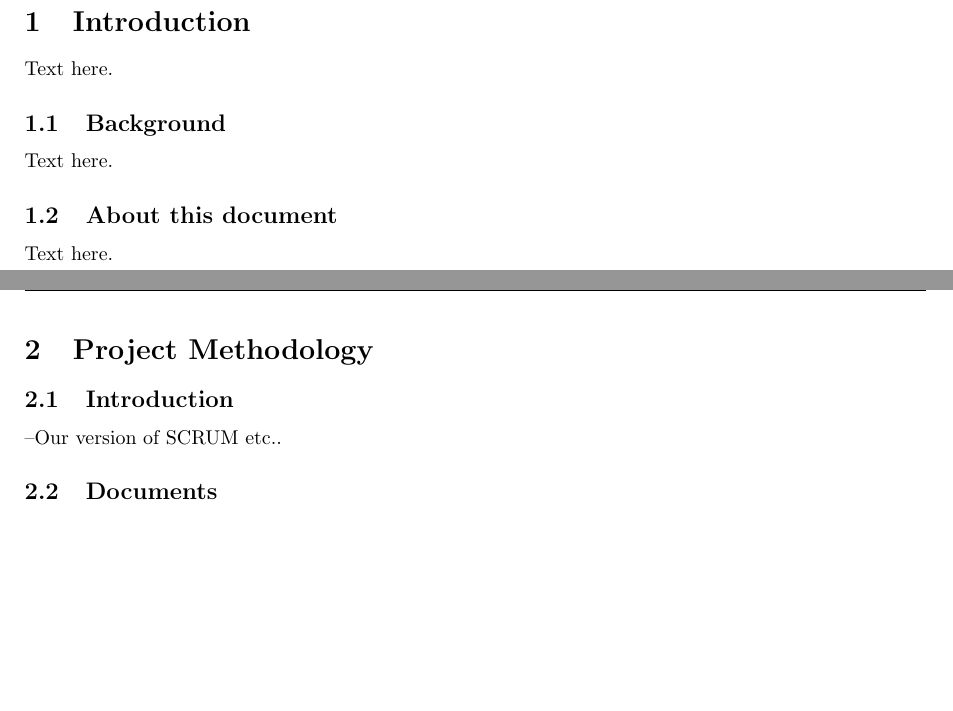
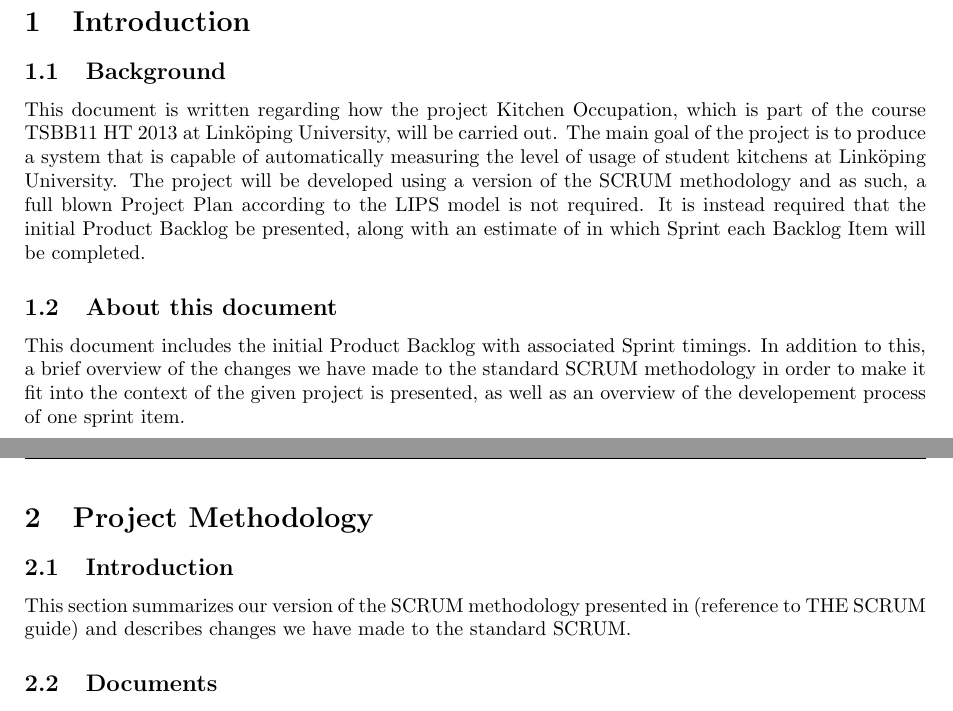
Before and after one commit to GroupDenseKitchen/KitchenOccupation, a LaTeX document (doc/Project plan/project_plan.tex, which reads doc/Project plan/tex_files/introduction.tex, doc/Project plan/tex_files/project_methodology.tex): two parts of pages 5 and 6 of 9, joined at a grey line, cut so that both start at the same text, the shorter picture padded with empty space. Compiled offline with pdfLaTeX.

Commit message:
Wrote Project Plan Introduction.

```diff
--- a/doc/Project plan/project_plan.tex
+++ b/doc/Project plan/project_plan.tex
@@ -60,7 +60,7 @@ Style2*=-- ,Style3*=$\circ$ ,Style4*=\tiny$\blacksquare$ )
 \fancyhf{}
 \fancyhead[LE, RO]{\thepage}
 \fancyhead[RE]{TSBB11 2013: Project Plan}
-\fancyhead[LO]{Kitchen Occupation}
+\fancyhead[LO]{Project Kitchen Occupation}
 
 \fancypagestyle{plain}{ %
 \fancyhf{} % remove everything
--- a/doc/Project plan/tex_files/introduction.tex
+++ b/doc/Project plan/tex_files/introduction.tex
@@ -1,7 +1,6 @@
-Text here.
 
 \subsection{Background}
-Text here.
+This document is written regarding how the project Kitchen Occupation, which is part of the course TSBB11 HT 2013 at Linköping University, will be carried out. The main goal of the project is to produce a system that is capable of automatically measuring the level of usage of student kitchens at Linköping University. The project will be developed using a version of the SCRUM methodology and as such, a full blown Project Plan according to the LIPS model is not required. It is instead required that the initial Product Backlog be presented, along with an estimate of in which Sprint each Backlog Item will be completed.
 
 \subsection{About this document}
-Text here.
+ This document includes the initial Product Backlog with associated Sprint timings. In addition to this, a brief overview of the changes we have made to the standard SCRUM methodology in order to make it fit into the context of the given project is presented, as well as an overview of the developement process of one sprint item.
--- a/doc/Project plan/tex_files/project_methodology.tex
+++ b/doc/Project plan/tex_files/project_methodology.tex
@@ -1,6 +1,6 @@
 
 \subsection{Introduction}
---Our version of SCRUM etc..
+This section summarizes our version of the SCRUM methodology presented in (reference to THE SCRUM guide) and describes changes we have made to the standard SCRUM.
 
 \subsection{Documents}
 Text here
```
